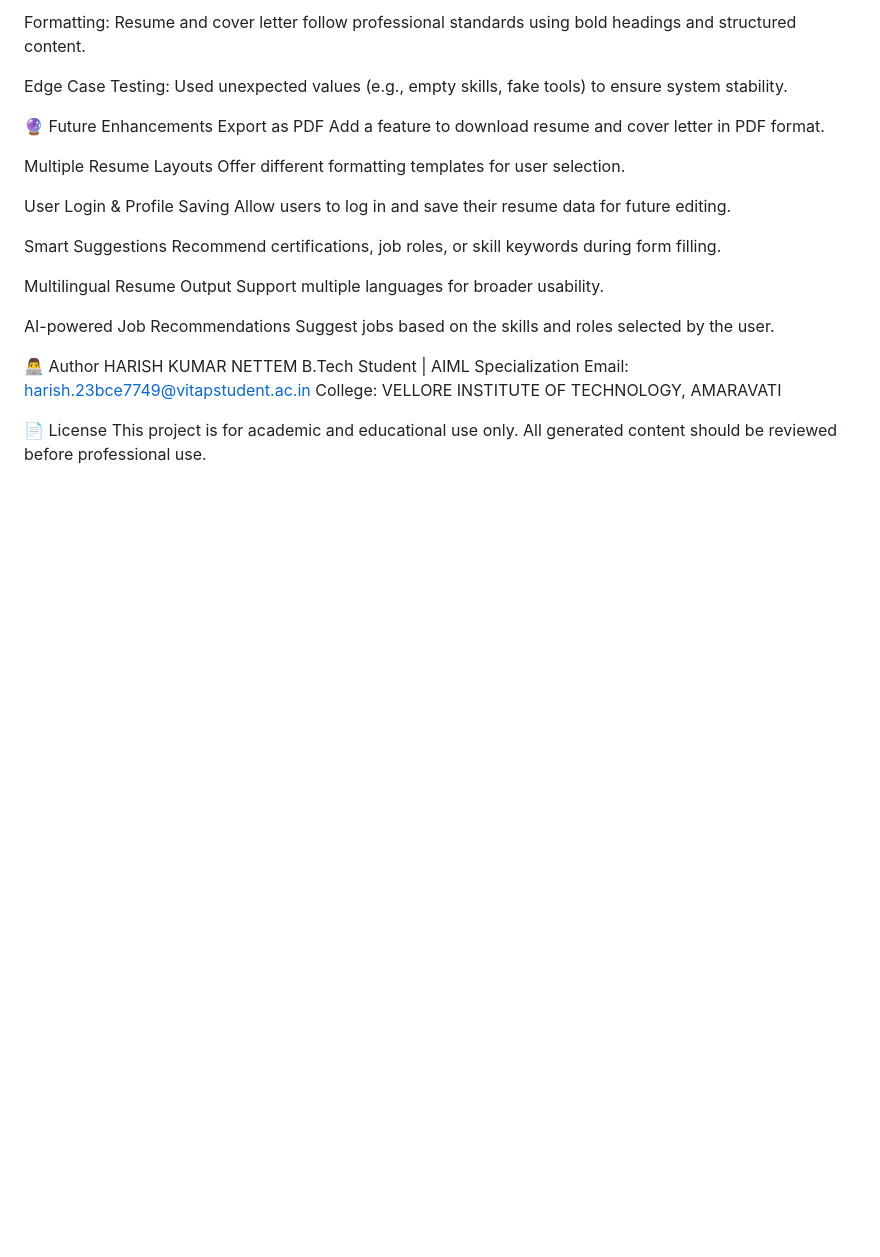
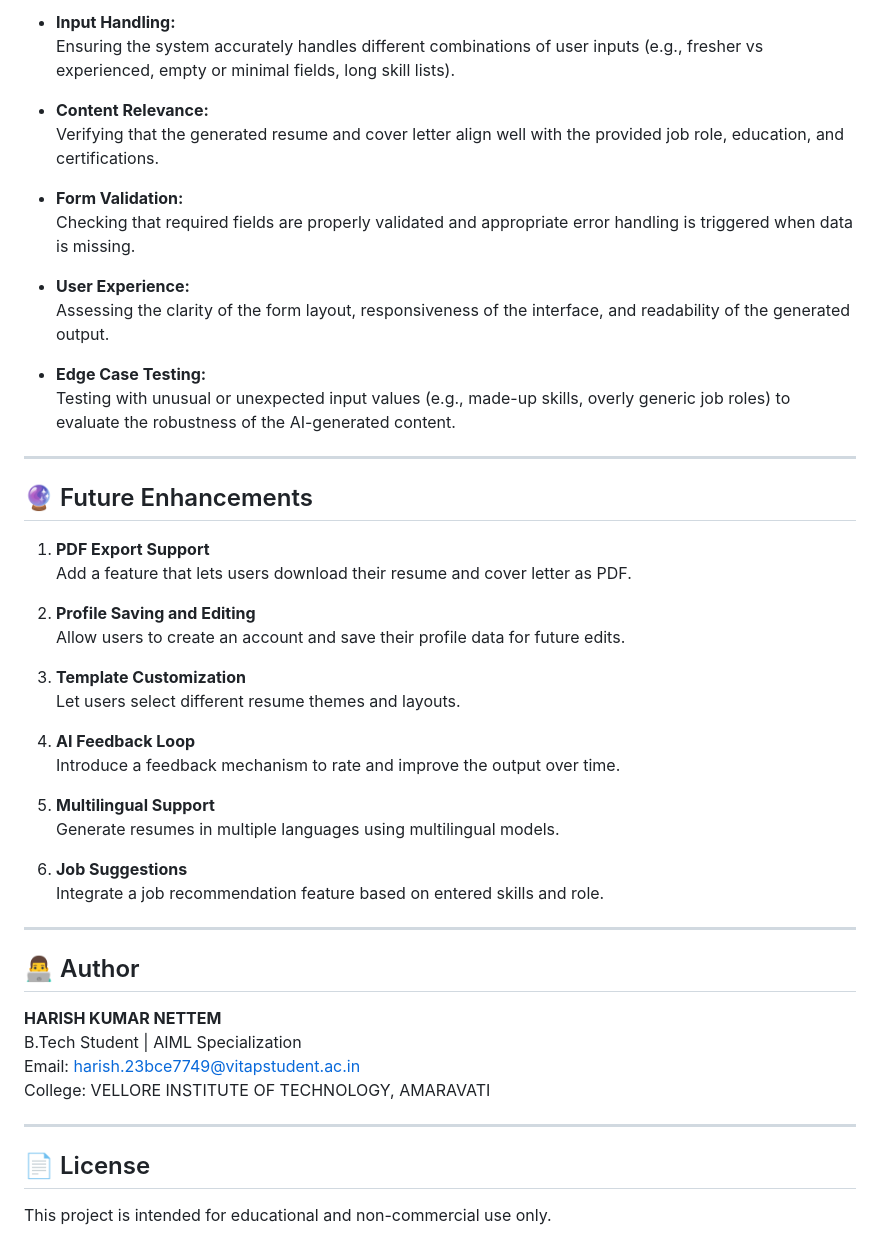
Before and after one commit to HARISHKUMARNETTEM/resume_generating_project, a Markdown page: README.md, the part around the change printed below. GitHub-like rendering; blank space fills up the shorter version.

```diff
--- a/README.md
+++ b/README.md
@@ -84,34 +88,52 @@ Required fields trigger validation warnings when left empty.
 
-Formatting:
-Resume and cover letter follow professional standards using bold headings and structured content.
+- **Input Handling:**
+  Ensuring the system accurately handles different combinations of user inputs (e.g., fresher vs experienced, empty or minimal fields, long skill lists).
 
-Edge Case Testing:
-Used unexpected values (e.g., empty skills, fake tools) to ensure system stability.
+- **Content Relevance:**
+  Verifying that the generated resume and cover letter align well with the provided job role, education, and certifications.
 
-🔮 Future Enhancements
-Export as PDF
-Add a feature to download resume and cover letter in PDF format.
+- **Form Validation:**
+  Checking that required fields are properly validated and appropriate error handling is triggered when data is missing.
 
-Multiple Resume Layouts
-Offer different formatting templates for user selection.
+- **User Experience:**
+  Assessing the clarity of the form layout, responsiveness of the interface, and readability of the generated output.
 
-User Login & Profile Saving
-Allow users to log in and save their resume data for future editing.
+- **Edge Case Testing:**
+  Testing with unusual or unexpected input values (e.g., made-up skills, overly generic job roles) to evaluate the robustness of the AI-generated content.
 
-Smart Suggestions
-Recommend certifications, job roles, or skill keywords during form filling.
+---
 
-Multilingual Resume Output
-Support multiple languages for broader usability.
+## 🔮 Future Enhancements
 
-AI-powered Job Recommendations
-Suggest jobs based on the skills and roles selected by the user.
+1. **PDF Export Support**
+   Add a feature that lets users download their resume and cover letter as PDF.
 
-👨‍💻 Author
-HARISH KUMAR NETTEM
+2. **Profile Saving and Editing**
+   Allow users to create an account and save their profile data for future edits.
+
+3. **Template Customization**
+   Let users select different resume themes and layouts.
+
+4. **AI Feedback Loop**
+   Introduce a feedback mechanism to rate and improve the output over time.
+
+5. **Multilingual Support**
+   Generate resumes in multiple languages using multilingual models.
+
+6. **Job Suggestions**
+   Integrate a job recommendation feature based on entered skills and role.
+
+---
+
+## 👨‍💻 Author
+
+**HARISH KUMAR NETTEM**
 B.Tech Student | AIML Specialization
 Email: harish.23bce7749@vitapstudent.ac.in
 College: VELLORE INSTITUTE OF TECHNOLOGY, AMARAVATI
 
-📄 License
-This project is for academic and educational use only. All generated content should be reviewed before professional use.
+---
+
+## 📄 License
+
+This project is intended for educational and non-commercial use only.
```
Also changed, not shown: other parts of README.md (+49 -45 lines).
